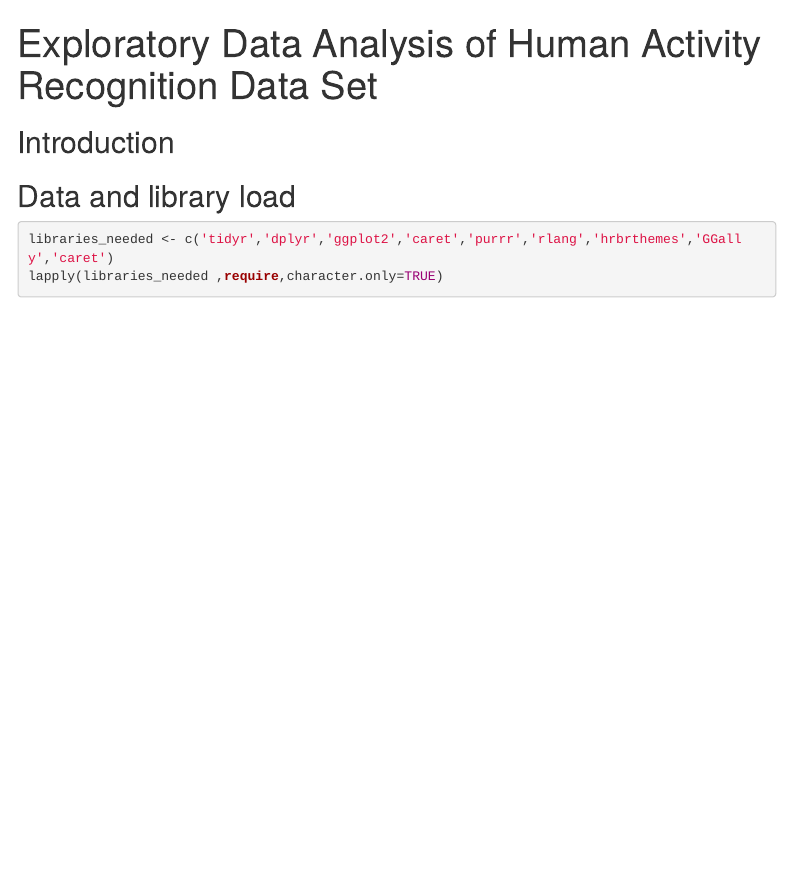
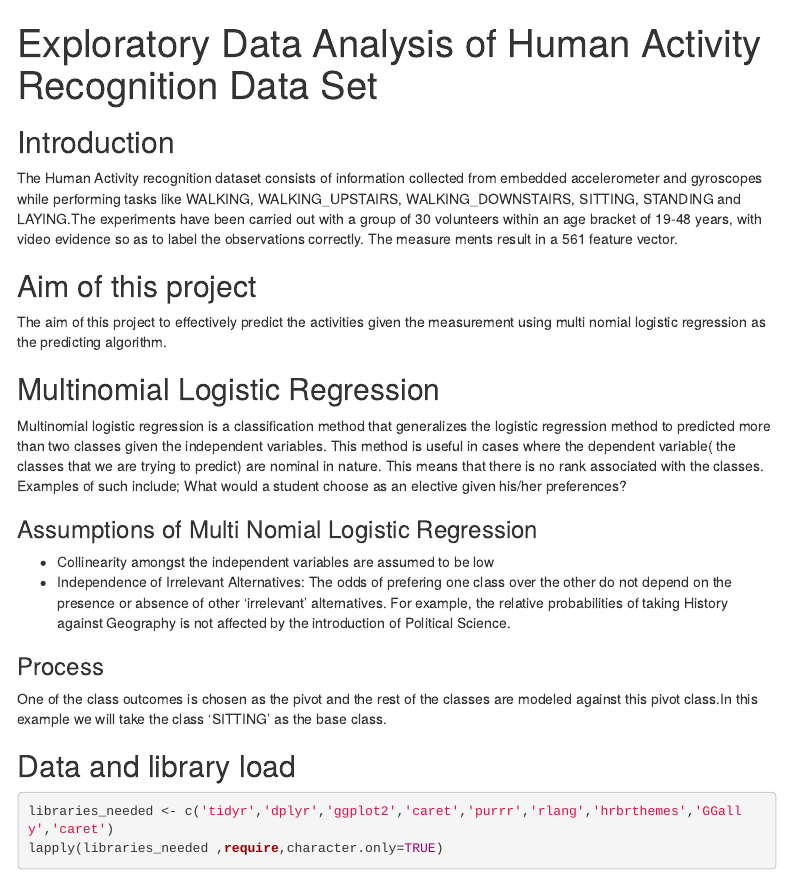
Before and after one commit to adhok/Human-Activity-Detection-, an R Markdown document (simple_eda.Rmd): the page in a window 1100 px wide, from its top. Rendered offline with R 4.5, knitr and Pandoc, with nearby package versions; some code elsewhere in the file could not run offline; menus at the side of the page are left out.

Commit message:
Explaination Text

```diff
--- a/simple_eda.Rmd
+++ b/simple_eda.Rmd
@@ -9,6 +9,37 @@ output:
 ---
 
 ## Introduction
+
+The Human Activity recognition dataset consists of information collected from embedded accelerometer and gyroscopes while performing tasks like WALKING, WALKING_UPSTAIRS, WALKING_DOWNSTAIRS, SITTING, STANDING and LAYING.The experiments have been carried out with a group of 30 volunteers within an age bracket of 19-48 years, with video evidence so as to label the observations correctly. The measure ments result in a 561 feature vector.
+
+
+
+## Aim of this project
+
+The aim of this project to effectively predict the activities given the measurement using multi nomial logistic regression as the predicting algorithm.
+
+
+
+
+## Multinomial Logistic Regression
+
+Multinomial logistic regression is a classification method that generalizes the logistic regression method to predicted more than two classes given the independent variables. This method is useful in cases where the dependent variable( the classes that we are trying to predict) are nominal in nature. This means that there is no rank associated with the classes. Examples of such include; What would a student choose as an elective given his/her preferences?
+
+
+### Assumptions of Multi Nomial Logistic Regression
+
+
+* Collinearity amongst the independent variables are assumed to be low
+* Independence of Irrelevant Alternatives: The odds of prefering one class over the other do not depend on the presence or absence of other 'irrelevant' alternatives. For example, the relative probabilities of taking History against Geography is not affected by the introduction of Political Science.
+
+
+### Process
+
+One of the class outcomes is chosen as the pivot and the rest of the classes are modeled against this pivot class.In this example we will take the class 'SITTING' as the base class.
+
+###
+
+
 
 
 
```
Also changed, not shown: simple_eda_files/figure-html/unnamed-chunk-5-1.png (added).
